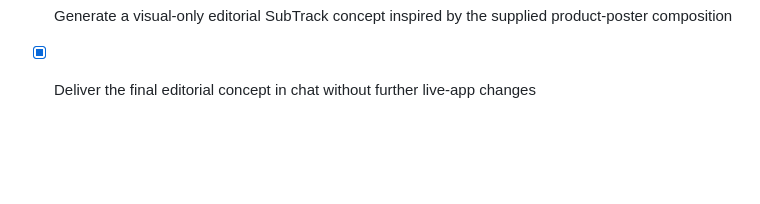
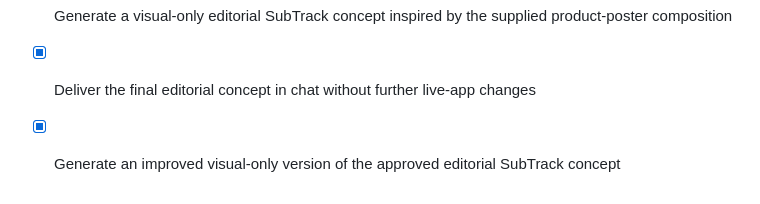
Before and after one commit to gethyetal-source/subscription_dashboard_mvp, a Markdown page: todo.md, the part around the change. Drawn GitHub-style; blank space fills up the shorter version.

Commit message:
Checkpoint: Generated an improved standalone editorial SubTrack product-poster concept with more restrained headline composition, stronger spacing, refined dark olive subscription UI, and subtler lime accents. No live-app code or functionality was modified for this visual iteration.

```diff
--- a/todo.md
+++ b/todo.md
@@ -155,3 +155,5 @@
 - [x] Generate a visual-only editorial SubTrack concept inspired by the supplied product-poster composition
 
 - [x] Deliver the final editorial concept in chat without further live-app changes
+
+- [x] Generate an improved visual-only version of the approved editorial SubTrack concept
```
